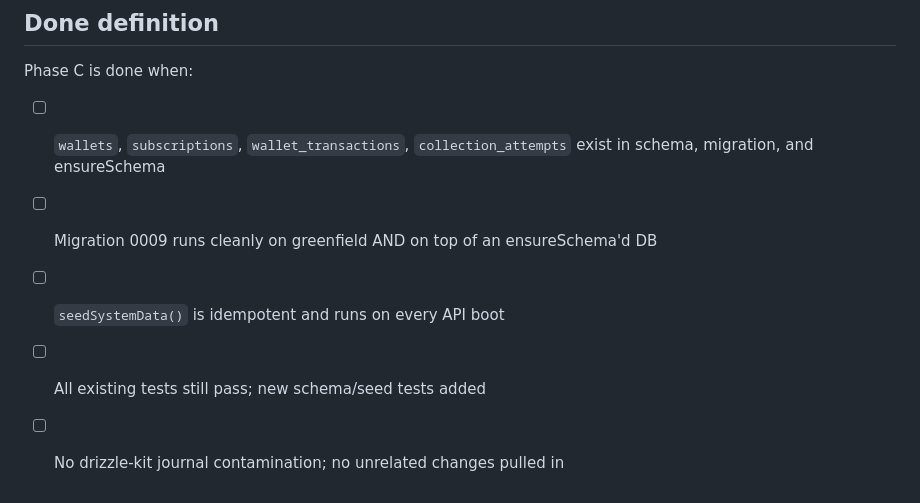
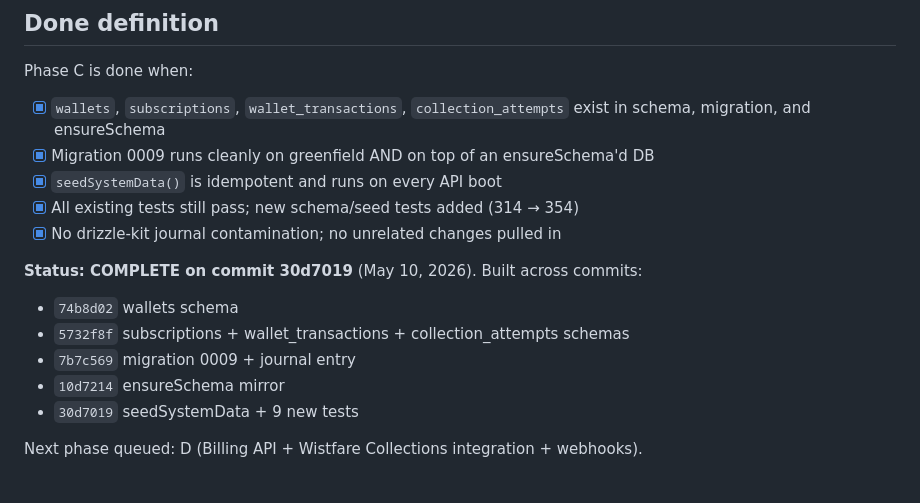
Before and after one commit to Wistfare/wistmail, a Markdown page: docs/plans/2026-05-10-phase-c-billing-schema.md, the part around the change. Drawn GitHub-style.

Commit message:
chore(plans): mark Phase C complete

```diff
--- a/docs/plans/2026-05-10-phase-c-billing-schema.md
+++ b/docs/plans/2026-05-10-phase-c-billing-schema.md
@@ -395,8 +395,17 @@ Final commit: `chore(plans): mark Phase C complete`
 ## Done definition
 
 Phase C is done when:
-- [ ] `wallets`, `subscriptions`, `wallet_transactions`, `collection_attempts` exist in schema, migration, and ensureSchema
-- [ ] Migration 0009 runs cleanly on greenfield AND on top of an ensureSchema'd DB
-- [ ] `seedSystemData()` is idempotent and runs on every API boot
-- [ ] All existing tests still pass; new schema/seed tests added
-- [ ] No drizzle-kit journal contamination; no unrelated changes pulled in
+- [x] `wallets`, `subscriptions`, `wallet_transactions`, `collection_attempts` exist in schema, migration, and ensureSchema
+- [x] Migration 0009 runs cleanly on greenfield AND on top of an ensureSchema'd DB
+- [x] `seedSystemData()` is idempotent and runs on every API boot
+- [x] All existing tests still pass; new schema/seed tests added (314 → 354)
+- [x] No drizzle-kit journal contamination; no unrelated changes pulled in
+
+**Status: COMPLETE on commit 30d7019** (May 10, 2026). Built across commits:
+- `74b8d02` wallets schema
+- `5732f8f` subscriptions + wallet_transactions + collection_attempts schemas
+- `7b7c569` migration 0009 + journal entry
+- `10d7214` ensureSchema mirror
+- `30d7019` seedSystemData + 9 new tests
+
+Next phase queued: D (Billing API + Wistfare Collections integration + webhooks).
```
